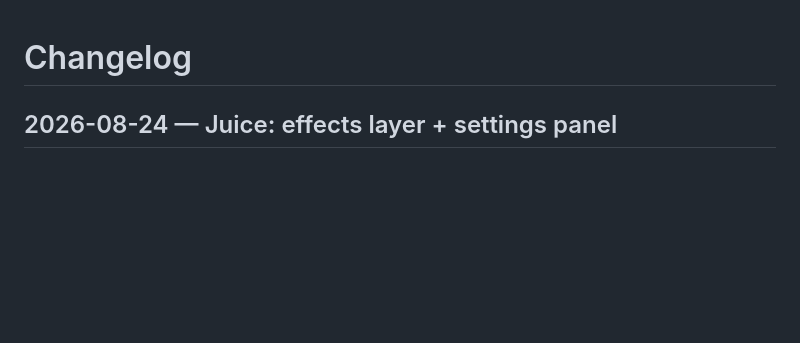
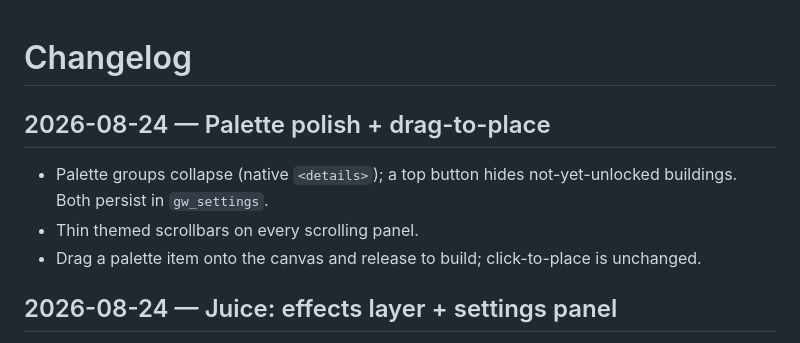
Before and after one commit to zebadrabbit/Gridworks, a Markdown page: CHANGELOG.md, the part around the change. Rendered like a GitHub page; blank space fills up the shorter version.

Commit message:
docs: changelog for palette polish + drag-to-place
Co-Authored-By: Claude Fable 5 <noreply@anthropic.com>

```diff
--- a/CHANGELOG.md
+++ b/CHANGELOG.md
@@ -1,4 +1,11 @@
 # Changelog
+
+## 2026-08-24 — Palette polish + drag-to-place
+
+- Palette groups collapse (native `<details>`); a top button hides not-yet-unlocked buildings.
+  Both persist in `gw_settings`.
+- Thin themed scrollbars on every scrolling panel.
+- Drag a palette item onto the canvas and release to build; click-to-place is unchanged.
 
 ## 2026-08-24 — Juice: effects layer + settings panel
 
```
